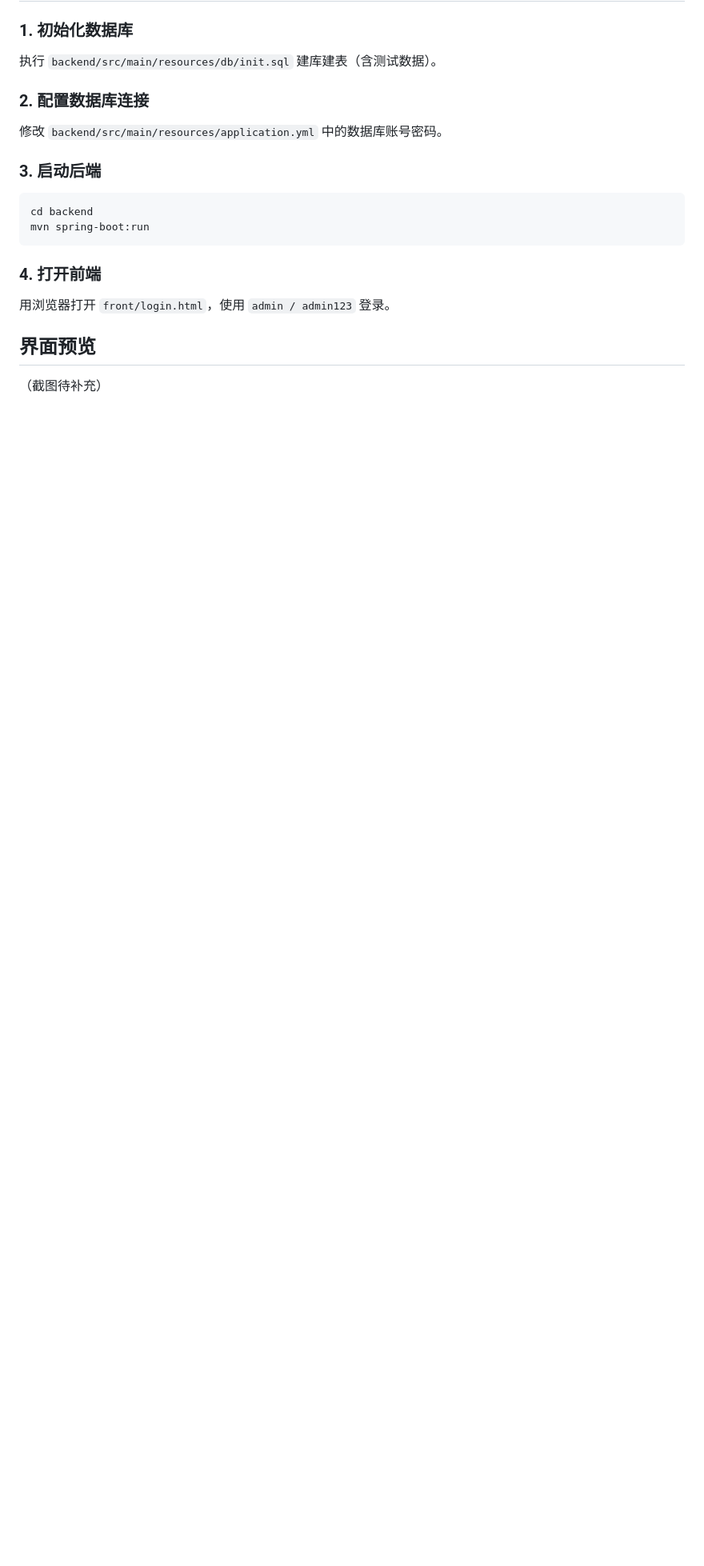
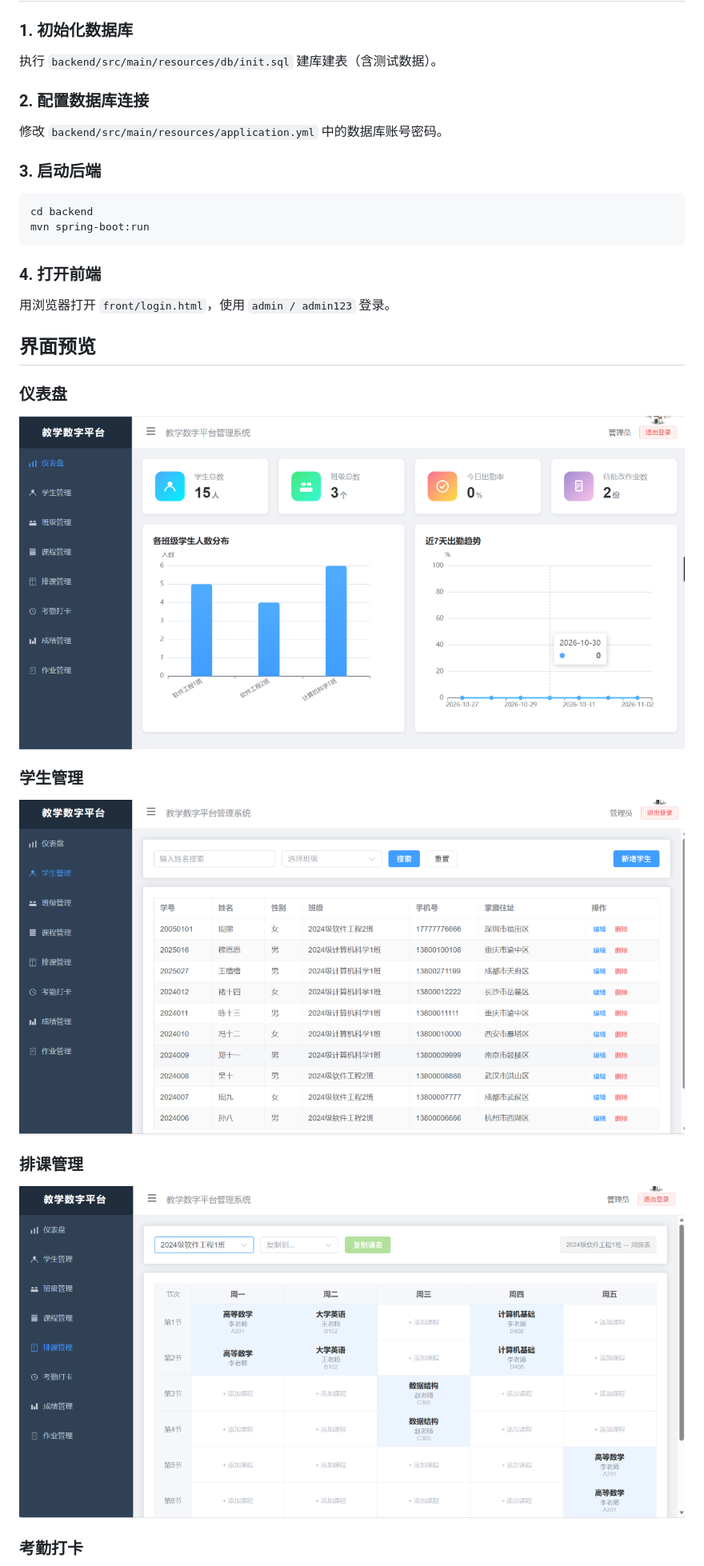
Before and after one commit to qzis238/teaching-management-system, a Markdown page: README.md, the part around one of its changes. Shown at 80% size. GitHub-like rendering; pictures changed too: screenshots/dashboard.png (added), screenshots/schedule.png (added), screenshots/student.png (added); blank space fills up the shorter version.

Commit message:
添加项目截图和 README 界面预览

```diff
--- a/README.md
+++ b/README.md
@@ -57,4 +57,17 @@ mvn spring-boot:run
 
 ## 界面预览
 
-（截图待补充）
+### 仪表盘
+
+![仪表盘](screenshots/dashboard.png)
+
+### 学生管理
+
+![学生管理](screenshots/student.png)
+
+### 排课管理
+
+![排课管理](screenshots/schedule.png)
+
+### 考勤打卡
+
```
Also changed, not shown: other parts of README.md (+1 -0 lines), screenshots/attendance.png (added).
